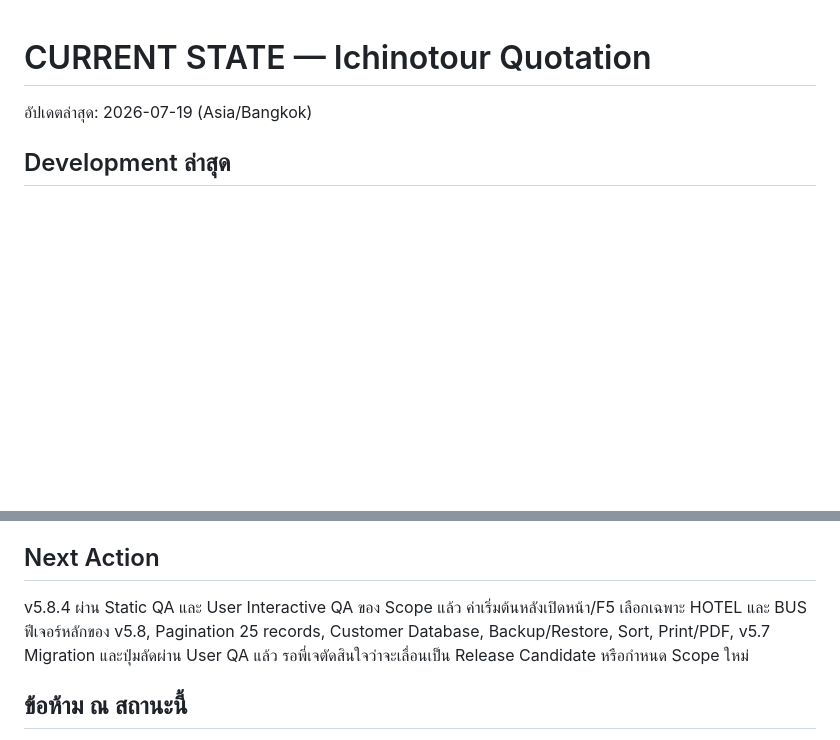
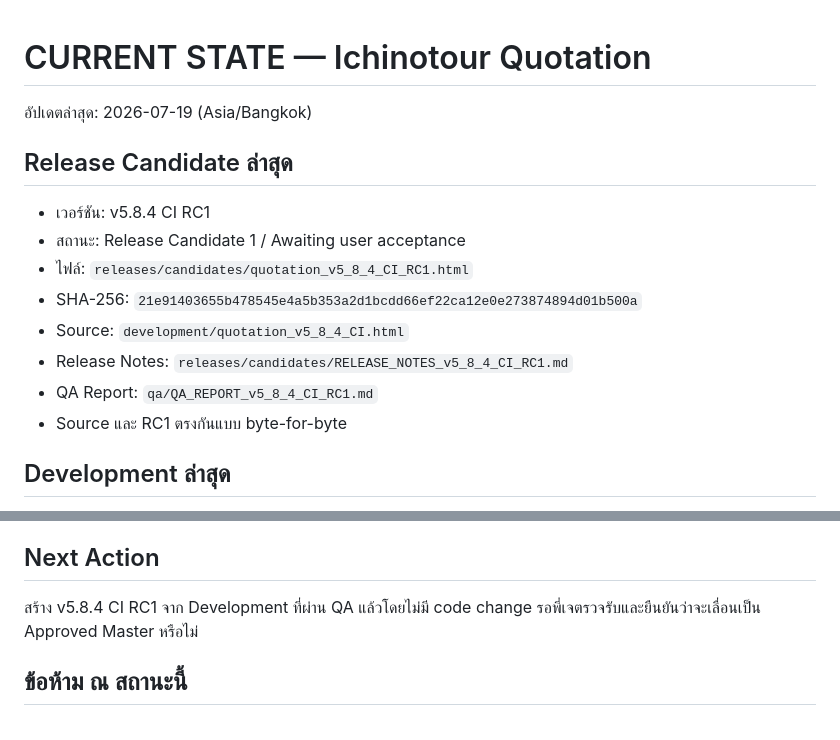
Before and after one commit to chettana33/ichinotour-quotation, a Markdown page: CURRENT_STATE.md, 2 parts joined by grey strips. Drawn GitHub-style; blank space fills up the shorter version.

Commit message:
Checkpoint v5.8.4 CI RC1 in CURRENT_STATE.md

```diff
--- a/CURRENT_STATE.md
+++ b/CURRENT_STATE.md
@@ -1,6 +1,17 @@
 # CURRENT STATE — Ichinotour Quotation
 
 อัปเดตล่าสุด: 2026-07-19 (Asia/Bangkok)
+
+## Release Candidate ล่าสุด
+
+- เวอร์ชัน: v5.8.4 CI RC1
+- สถานะ: Release Candidate 1 / Awaiting user acceptance
+- ไฟล์: `releases/candidates/quotation_v5_8_4_CI_RC1.html`
+- SHA-256: `21e91403655b478545e4a5b353a2d1bcdd66ef22ca12e0e273874894d01b500a`
+- Source: `development/quotation_v5_8_4_CI.html`
+- Release Notes: `releases/candidates/RELEASE_NOTES_v5_8_4_CI_RC1.md`
+- QA Report: `qa/QA_REPORT_v5_8_4_CI_RC1.md`
+- Source และ RC1 ตรงกันแบบ byte-for-byte
 
 ## Development ล่าสุด
 
@@ -44,7 +55,7 @@
 
 ## Next Action
 
-v5.8.4 ผ่าน Static QA และ User Interactive QA ของ Scope แล้ว ค่าเริ่มต้นหลังเปิดหน้า/F5 เลือกเฉพาะ HOTEL และ BUS ฟีเจอร์หลักของ v5.8, Pagination 25 records, Customer Database, Backup/Restore, Sort, Print/PDF, v5.7 Migration และปุ่มลัดผ่าน User QA แล้ว รอพี่เจตัดสินใจว่าจะเลื่อนเป็น Release Candidate หรือกำหนด Scope ใหม่
+สร้าง v5.8.4 CI RC1 จาก Development ที่ผ่าน QA แล้วโดยไม่มี code change รอพี่เจตรวจรับและยืนยันว่าจะเลื่อนเป็น Approved Master หรือไม่
 
 ## ข้อห้าม ณ สถานะนี้
 
```
